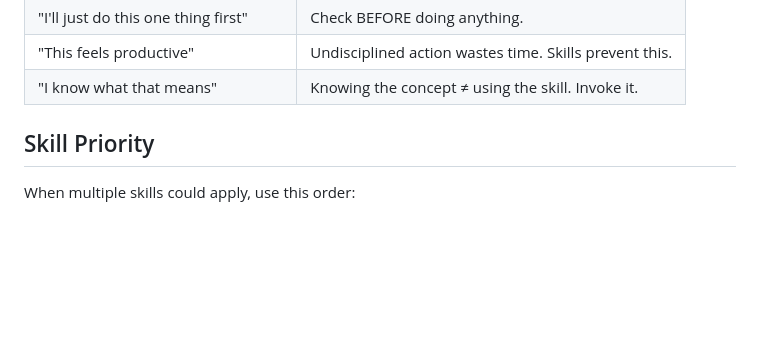
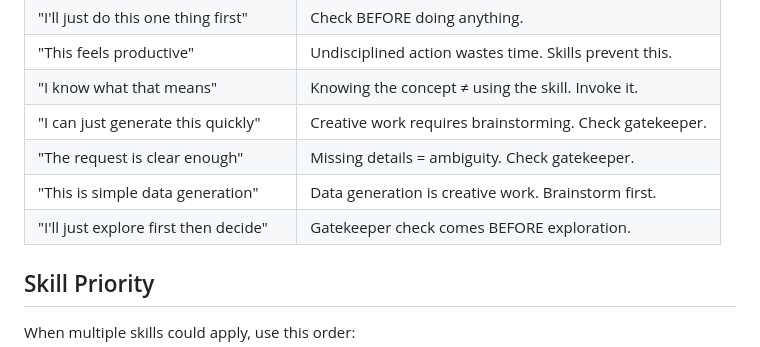
Before and after one commit to kucherenko/petropowers, a Markdown page: skills/using-petropowers/SKILL.md, the part around the change. Rendered like a GitHub page; blank space fills up the shorter version.

Commit message:
feat: add red flags for skipping brainstorming gatekeeper

```diff
--- a/skills/using-petropowers/SKILL.md
+++ b/skills/using-petropowers/SKILL.md
@@ -115,6 +115,10 @@ These thoughts mean STOP—you're rationalizing:
 | "I'll just do this one thing first" | Check BEFORE doing anything. |
 | "This feels productive" | Undisciplined action wastes time. Skills prevent this. |
 | "I know what that means" | Knowing the concept ≠ using the skill. Invoke it. |
+| "I can just generate this quickly" | Creative work requires brainstorming. Check gatekeeper. |
+| "The request is clear enough" | Missing details = ambiguity. Check gatekeeper. |
+| "This is simple data generation" | Data generation is creative work. Brainstorm first. |
+| "I'll just explore first then decide" | Gatekeeper check comes BEFORE exploration. |
 
 ## Skill Priority
 
```
